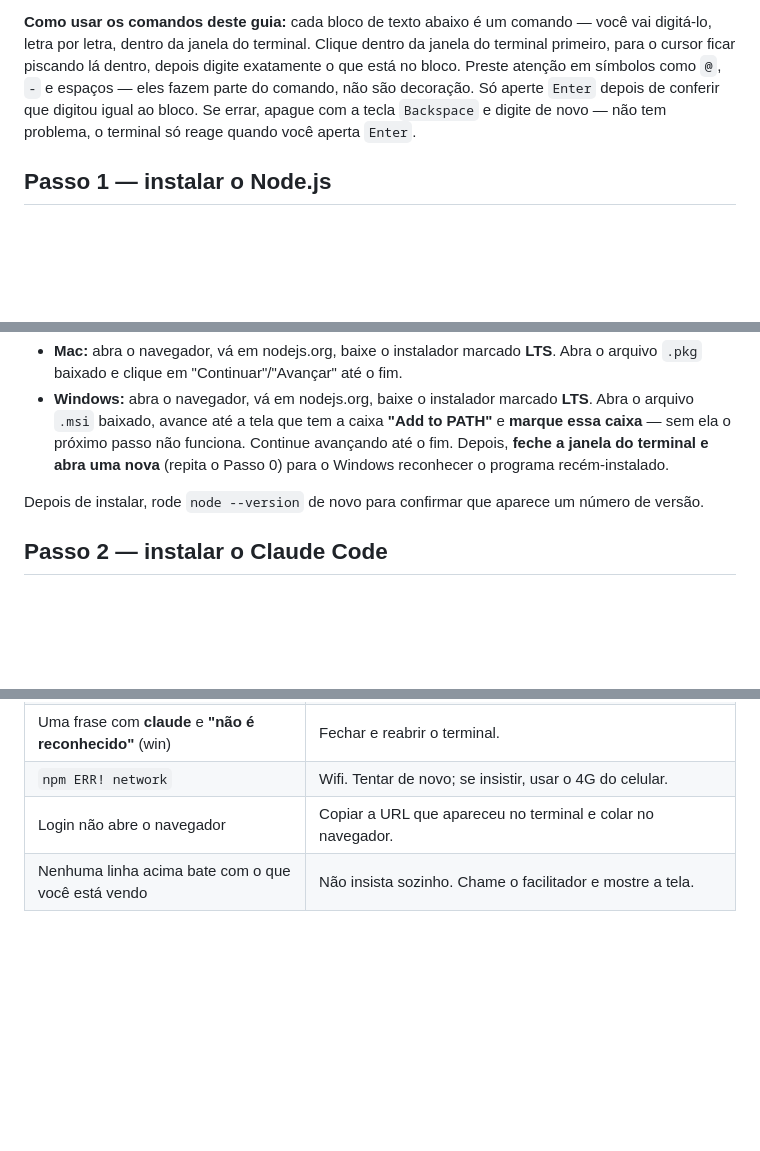
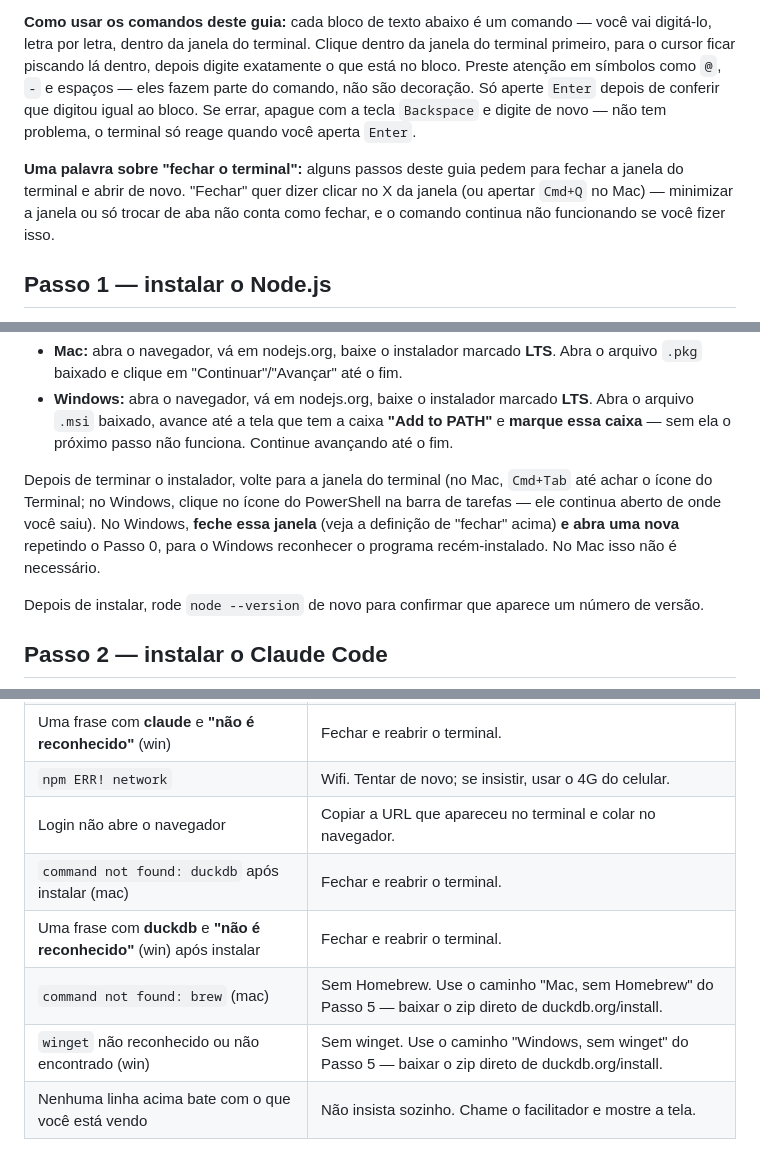
Before and after one commit to lucianfialho/talks-2026, a Markdown page: 05-imersao-cro/instalacao.md, 3 parts joined by grey strips. Rendered like a GitHub page; blank space fills up the shorter version.

```diff
--- a/05-imersao-cro/instalacao.md
+++ b/05-imersao-cro/instalacao.md
@@ -42,6 +42,12 @@ digitou igual ao bloco. Se errar, apague com a tecla `Backspace` e digite
 de novo — não tem problema, o terminal só reage quando você aperta
 `Enter`.
 
+**Uma palavra sobre "fechar o terminal":** alguns passos deste guia pedem
+para fechar a janela do terminal e abrir de novo. "Fechar" quer dizer
+clicar no X da janela (ou apertar `Cmd+Q` no Mac) — minimizar a janela ou
+só trocar de aba não conta como fechar, e o comando continua não
+funcionando se você fizer isso.
+
 ## Passo 1 — instalar o Node.js
 
 O Node.js é um programa que o Claude Code precisa para funcionar. Antes de
@@ -66,9 +72,14 @@ instalado. Siga:
 - **Windows:** abra o navegador, vá em nodejs.org, baixe o instalador
   marcado **LTS**. Abra o arquivo `.msi` baixado, avance até a tela que
   tem a caixa **"Add to PATH"** e **marque essa caixa** — sem ela o
-  próximo passo não funciona. Continue avançando até o fim. Depois,
-  **feche a janela do terminal e abra uma nova** (repita o Passo 0) para
-  o Windows reconhecer o programa recém-instalado.
+  próximo passo não funciona. Continue avançando até o fim.
+
+Depois de terminar o instalador, volte para a janela do terminal (no Mac,
+`Cmd+Tab` até achar o ícone do Terminal; no Windows, clique no ícone do
+PowerShell na barra de tarefas — ele continua aberto de onde você saiu).
+No Windows, **feche essa janela** (veja a definição de "fechar" acima) **e
+abra uma nova** repetindo o Passo 0, para o Windows reconhecer o programa
+recém-instalado. No Mac isso não é necessário.
 
 Depois de instalar, rode `node --version` de novo para confirmar que
 aparece um número de versão.
@@ -132,6 +221,10 @@ nas versões mais comuns.
 | Uma frase com **claude** e **"não é reconhecido"** (win) | Fechar e reabrir o terminal. |
 | `npm ERR! network` | Wifi. Tentar de novo; se insistir, usar o 4G do celular. |
 | Login não abre o navegador | Copiar a URL que apareceu no terminal e colar no navegador. |
+| `command not found: duckdb` após instalar (mac) | Fechar e reabrir o terminal. |
+| Uma frase com **duckdb** e **"não é reconhecido"** (win) após instalar | Fechar e reabrir o terminal. |
+| `command not found: brew` (mac) | Sem Homebrew. Use o caminho "Mac, sem Homebrew" do Passo 5 — baixar o zip direto de duckdb.org/install. |
+| `winget` não reconhecido ou não encontrado (win) | Sem winget. Use o caminho "Windows, sem winget" do Passo 5 — baixar o zip direto de duckdb.org/install. |
 | Nenhuma linha acima bate com o que você está vendo | Não insista sozinho. Chame o facilitador e mostre a tela. |
 
 **Nota sobre o `sudo`:** se você precisar rodar o comando com `sudo`, ao
```
Also changed, not shown: other parts of 05-imersao-cro/instalacao.md (+86 -8 lines).
